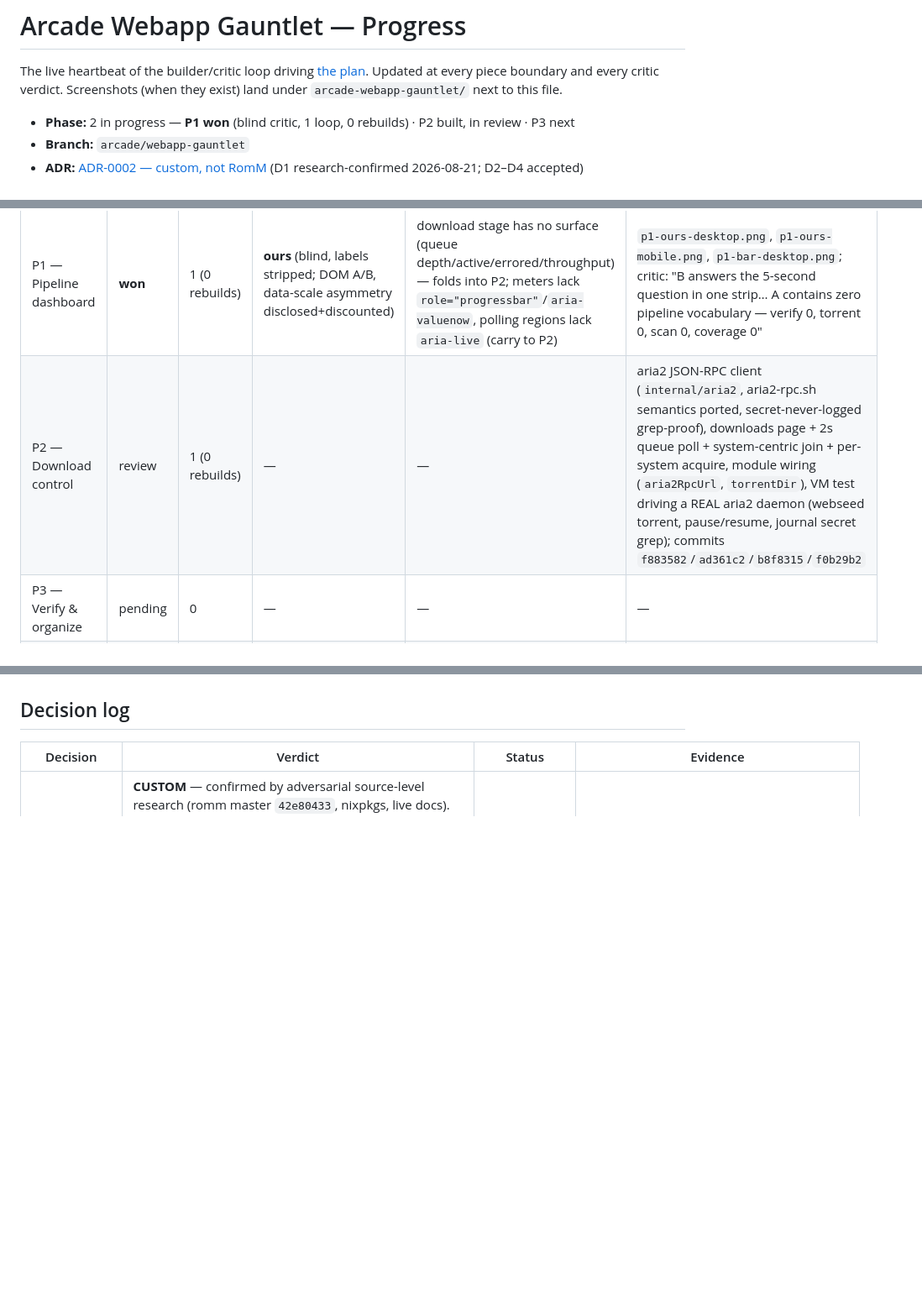
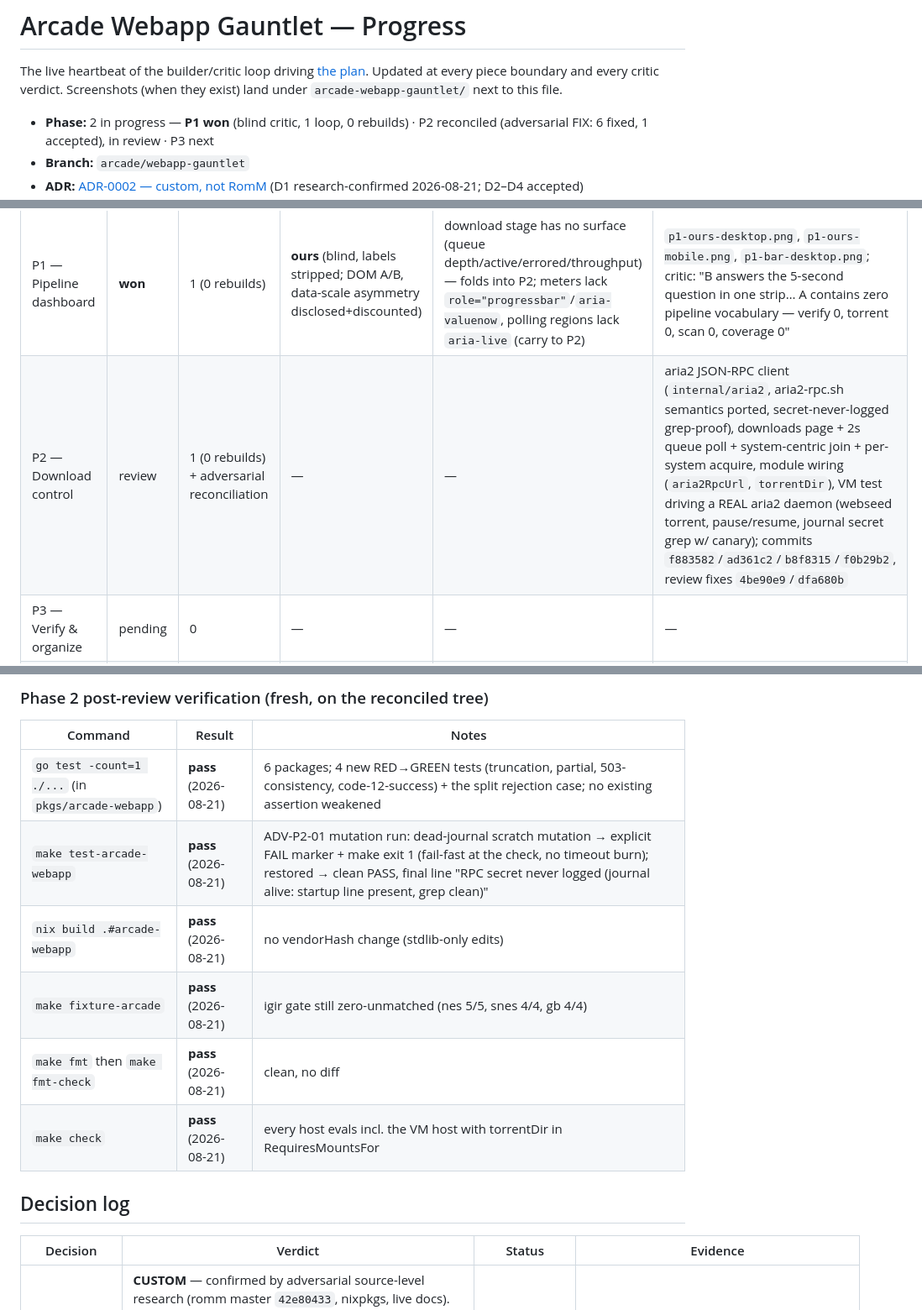
Before and after one commit to belikh/jupiter-os, a Markdown page: docs/plans/arcade-webapp-gauntlet-progress.md, 3 parts joined by grey strips. Shown at 84% size. GitHub-like rendering; blank space fills up the shorter version.

```diff
--- a/docs/plans/arcade-webapp-gauntlet-progress.md
+++ b/docs/plans/arcade-webapp-gauntlet-progress.md
@@ -6,7 +6,7 @@ every critic verdict. Screenshots (when they exist) land under
 `arcade-webapp-gauntlet/` next to this file.
 
 - **Phase:** 2 in progress — **P1 won** (blind critic, 1 loop, 0 rebuilds) ·
-  P2 built, in review · P3 next
+  P2 reconciled (adversarial FIX: 6 fixed, 1 accepted), in review · P3 next
 - **Branch:** `arcade/webapp-gauntlet`
 - **ADR:** [ADR-0002 — custom, not RomM](../adr/0002-arcade-webapp-custom-vs-romm.md)
   (D1 research-confirmed 2026-08-21; D2–D4 accepted)
@@ -17,7 +17,7 @@ every critic verdict. Screenshots (when they exist) land under
 | Piece | State | Builder loops | Last critic verdict | Critic's named gap | Evidence |
 |---|---|---|---|---|---|
 | P1 — Pipeline dashboard | **won** | 1 (0 rebuilds) | **ours** (blind, labels stripped; DOM A/B, data-scale asymmetry disclosed+discounted) | download stage has no surface (queue depth/active/errored/throughput) — folds into P2; meters lack `role="progressbar"`/`aria-valuenow`, polling regions lack `aria-live` (carry to P2) | `p1-ours-desktop.png`, `p1-ours-mobile.png`, `p1-bar-desktop.png`; critic: "B answers the 5-second question in one strip… A contains zero pipeline vocabulary — verify 0, torrent 0, scan 0, coverage 0" |
-| P2 — Download control | review | 1 (0 rebuilds) | — | — | aria2 JSON-RPC client (`internal/aria2`, aria2-rpc.sh semantics ported, secret-never-logged grep-proof), downloads page + 2s queue poll + system-centric join + per-system acquire, module wiring (`aria2RpcUrl`, `torrentDir`), VM test driving a REAL aria2 daemon (webseed torrent, pause/resume, journal secret grep); commits `f883582`/`ad361c2`/`b8f8315`/`f0b29b2` |
+| P2 — Download control | review | 1 (0 rebuilds) + adversarial reconciliation | — | — | aria2 JSON-RPC client (`internal/aria2`, aria2-rpc.sh semantics ported, secret-never-logged grep-proof), downloads page + 2s queue poll + system-centric join + per-system acquire, module wiring (`aria2RpcUrl`, `torrentDir`), VM test driving a REAL aria2 daemon (webseed torrent, pause/resume, journal secret grep w/ canary); commits `f883582`/`ad361c2`/`b8f8315`/`f0b29b2`, review fixes `4be90e9`/`dfa680b` |
 | P3 — Verify & organize | pending | 0 | — | — | — |
 | P4 — Library browsing | pending | 0 | — | — | — |
 | P5 — Metadata engine control | pending | 0 | — | — | — |
@@ -118,3 +138,13 @@ forever; verified locally before wiring).
+### Phase 2 post-review verification (fresh, on the reconciled tree)
+
+| Command | Result | Notes |
+|---|---|---|
+| `go test -count=1 ./...` (in `pkgs/arcade-webapp`) | **pass** (2026-08-21) | 6 packages; 4 new RED→GREEN tests (truncation, partial, 503-consistency, code-12-success) + the split rejection case; no existing assertion weakened |
+| `make test-arcade-webapp` | **pass** (2026-08-21) | ADV-P2-01 mutation run: dead-journal scratch mutation → explicit FAIL marker + make exit 1 (fail-fast at the check, no timeout burn); restored → clean PASS, final line "RPC secret never logged (journal alive: startup line present, grep clean)" |
+| `nix build .#arcade-webapp` | **pass** (2026-08-21) | no vendorHash change (stdlib-only edits) |
+| `make fixture-arcade` | **pass** (2026-08-21) | igir gate still zero-unmatched (nes 5/5, snes 4/4, gb 4/4) |
+| `make fmt` then `make fmt-check` | **pass** (2026-08-21) | clean, no diff |
+| `make check` | **pass** (2026-08-21) | every host evals incl. the VM host with torrentDir in RequiresMountsFor |
 
 ## Decision log
 
```
Also changed, not shown: other parts of docs/plans/arcade-webapp-gauntlet-progress.md (+24 -4 lines).
